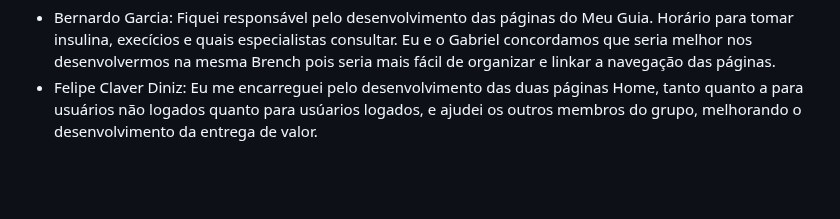
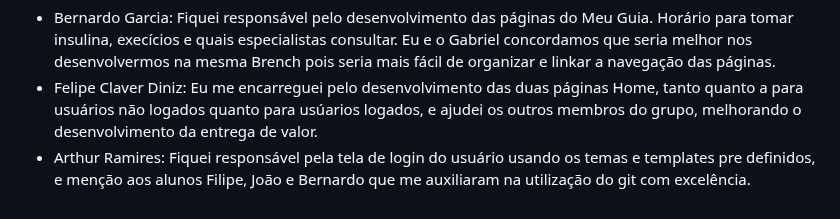
Before and after one commit to ICEI-PUC-Minas-PCO-SI/pco-si-2023-2-p1-tiaw-t1-g4-mellitus, a Markdown page: docs/ATA-mellitus.md, the part around the change. Rendered like a GitHub page; blank space fills up the shorter version.

Commit message:
Update ATA-mellitus.md
 ata Arthur Ramires

```diff
--- a/docs/ATA-mellitus.md
+++ b/docs/ATA-mellitus.md
@@ -30,3 +30,4 @@ ETAPA 2
 ETAPA 3
 * Bernardo Garcia: Fiquei responsável pelo desenvolvimento das páginas do Meu Guia. Horário para tomar insulina, execícios e quais especialistas consultar. Eu e o Gabriel concordamos que seria melhor nos desenvolvermos na mesma Brench pois seria mais fácil de organizar e linkar a navegação das páginas.
 * Felipe Claver Diniz: Eu me encarreguei pelo desenvolvimento das duas páginas Home, tanto quanto a para usuários não logados quanto para usúarios logados, e ajudei os outros membros do grupo, melhorando o desenvolvimento da entrega de valor.
+* Arthur Ramires: Fiquei responsável pela tela de login do usuário usando os temas e templates pre definidos, e menção aos alunos Filipe, João e Bernardo que me auxiliaram na utilização do git com excelência.
```
